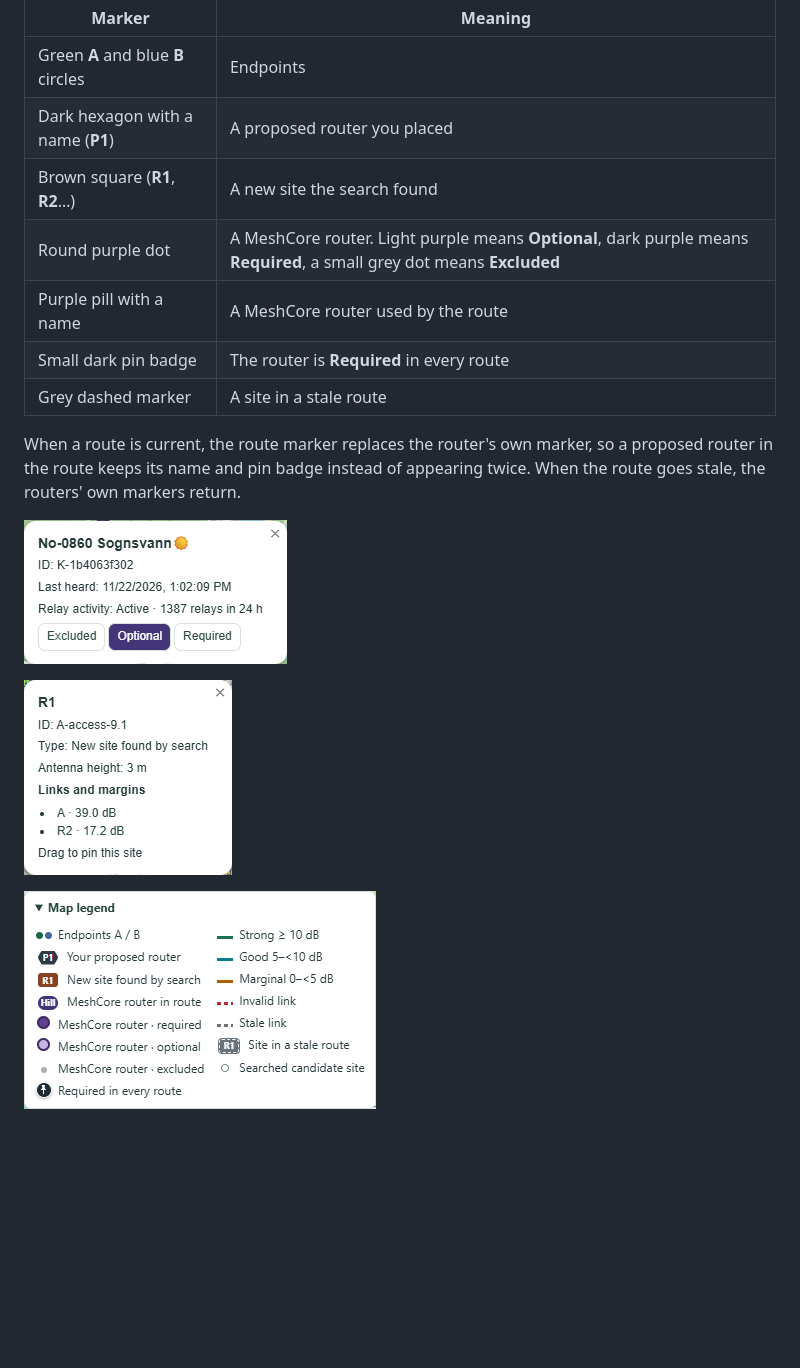
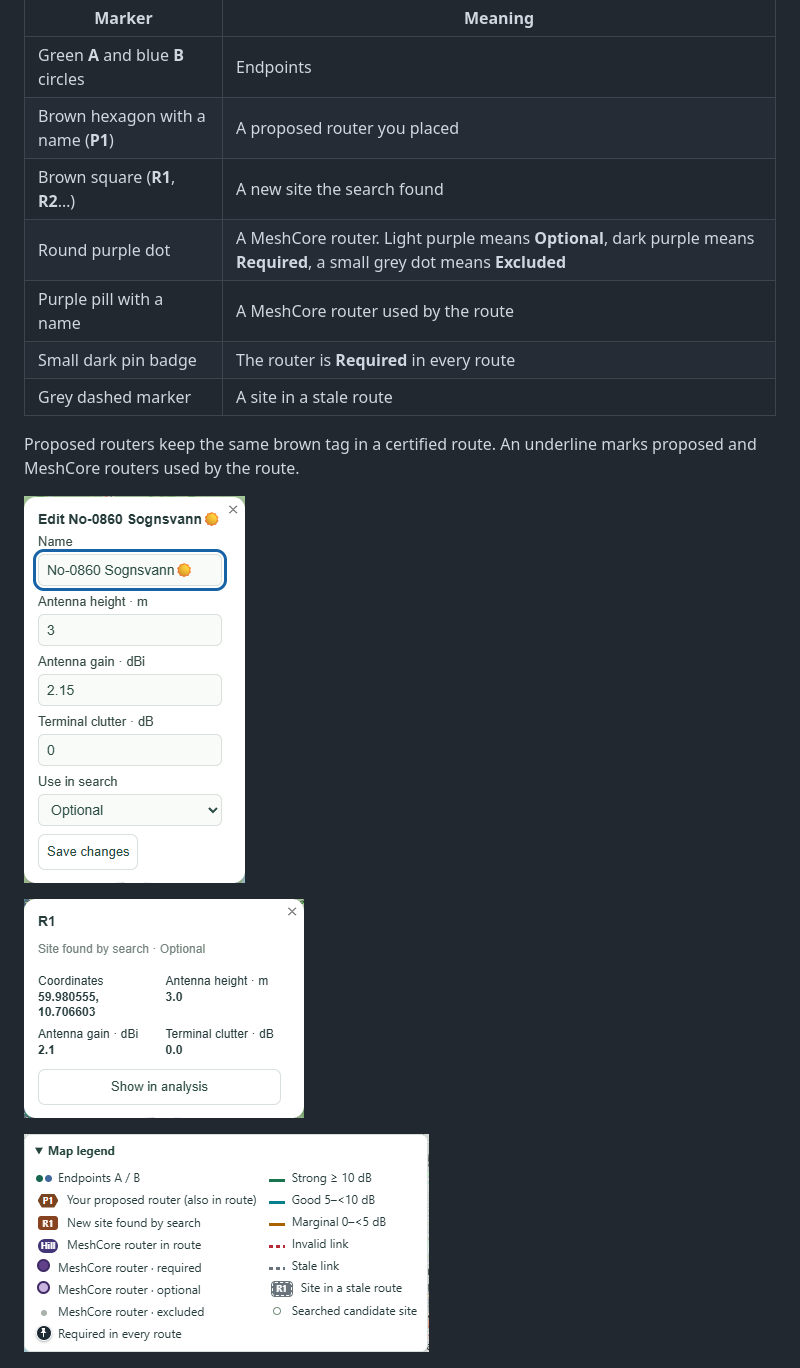
Before and after one commit to fredriknk/repeaternet, a Markdown page: docs/USER_GUIDE.md, the part around one of its changes. GitHub-like rendering; pictures changed too: docs/images/map-legend.png, docs/images/map-route-site.png, docs/images/map-router-policy.png; blank space fills up the shorter version.

```diff
--- a/docs/USER_GUIDE.md
+++ b/docs/USER_GUIDE.md
@@ -340,14 +335,13 @@ Each site has one marker, and its shape says what kind of site it is:
 | Marker | Meaning |
 | --- | --- |
 | Green **A** and blue **B** circles | Endpoints |
-| Dark hexagon with a name (**P1**) | A proposed router you placed |
+| Brown hexagon with a name (**P1**) | A proposed router you placed |
 | Brown square (**R1**, **R2**…) | A new site the search found |
 | Round purple dot | A MeshCore router. Light purple means **Optional**, dark purple means **Required**, a small grey dot means **Excluded** |
 | Purple pill with a name | A MeshCore router used by the route |
 | Small dark pin badge | The router is **Required** in every route |
 | Grey dashed marker | A site in a stale route |
 
-When a route is current, the route marker replaces the router's own marker,
-so a proposed router in the route keeps its name and pin badge instead of
-appearing twice. When the route goes stale, the routers' own markers return.
+Proposed routers keep the same brown tag in a certified route. An underline
+marks proposed and MeshCore routers used by the route.
 
```
Also changed, not shown: other parts of docs/USER_GUIDE.md (+16 -21 lines), docs/UX_DESIGN_RULES.md (+6 -2 lines), docs/images/dashboard-route-overview.png, 10 other files.
